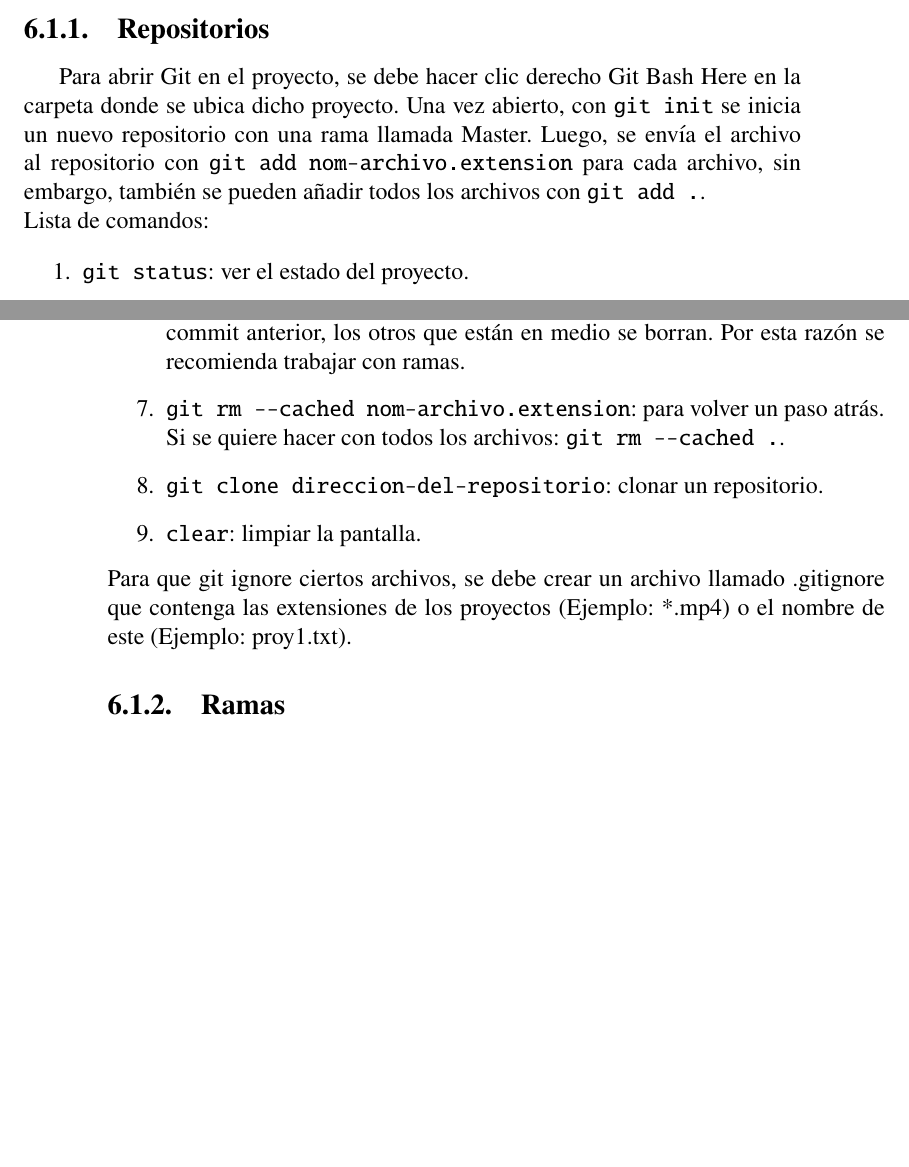
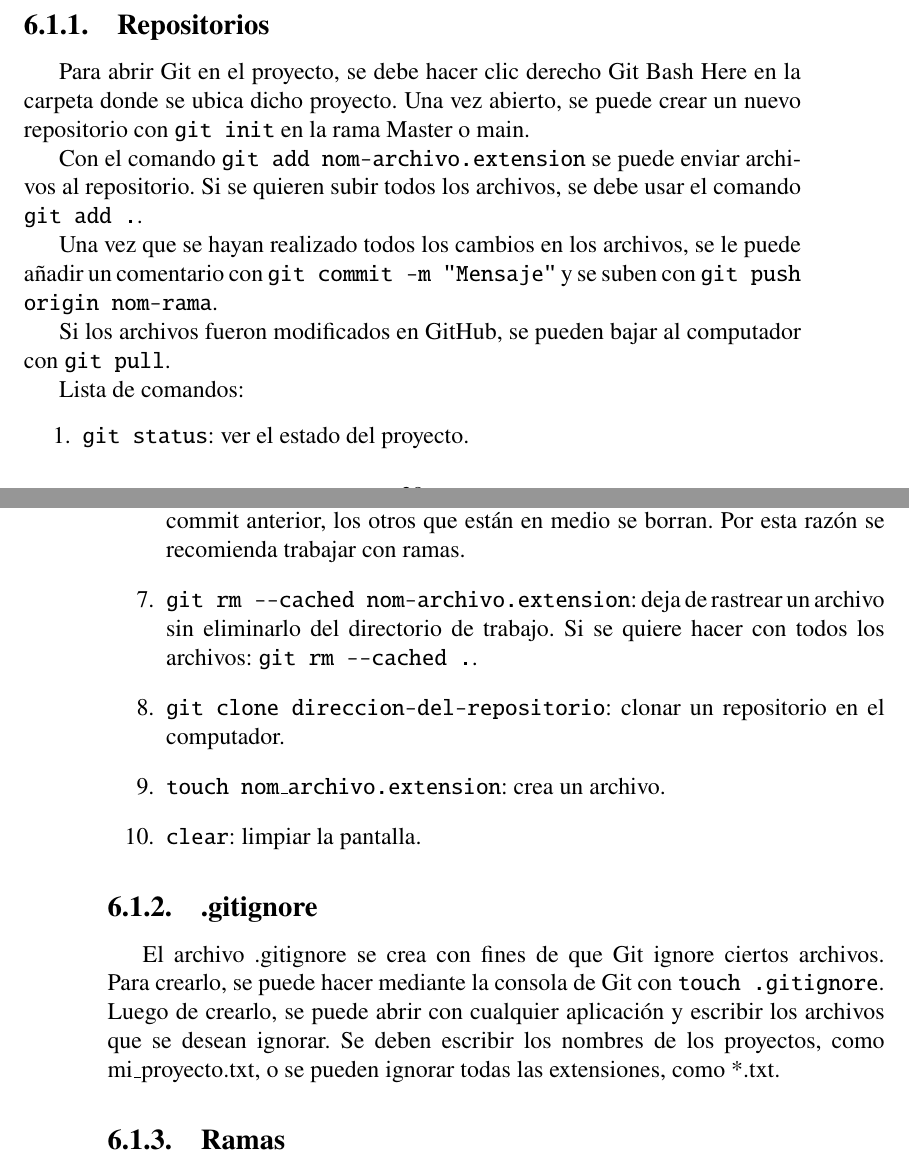
Before and after one commit to GabyPinilla/resumenes, a LaTeX book (Resumen_comandos_CD/Resumen_Comandos.tex): two parts of pages 35 and 36 of 55, joined at a grey line, cut so that both start at the same text, the shorter picture padded with empty space. Compiled offline with pdfLaTeX.

Commit message:
Modificación sección .gitignore

```diff
--- a/Resumen_comandos_CD/Resumen_Comandos.tex
+++ b/Resumen_comandos_CD/Resumen_Comandos.tex
@@ -962,7 +962,14 @@ Lista de comandos:
 \end{itemize}
 %	SUBSECCION
 \subsection{Repositorios}
-Para abrir Git en el proyecto, se debe hacer clic derecho Git Bash Here en la carpeta donde se ubica dicho proyecto. Una vez abierto, con \texttt{git init} se inicia un nuevo repositorio con una rama llamada Master. Luego, se envía el archivo al repositorio con \texttt{git add nom-archivo.extension} para cada archivo, sin embargo, también se pueden añadir todos los archivos con \texttt{git add .}. \\
+Para abrir Git en el proyecto, se debe hacer clic derecho Git Bash Here en la carpeta donde se ubica dicho proyecto. Una vez abierto, se puede crear un nuevo repositorio con \texttt{git init} en la rama Master o main.
+
+Con el comando \texttt{git add nom-archivo.extension} se puede enviar archivos al repositorio. Si se quieren subir todos los archivos, se debe usar el comando \texttt{git add .}.
+
+Una vez que se hayan realizado todos los cambios en los archivos, se le puede añadir un comentario con \texttt{git commit -m "Mensaje"} y se suben con \texttt{git push origin nom-rama}.
+
+Si los archivos fueron modificados en GitHub, se pueden bajar al computador con \texttt{git pull}.
+
 Lista de comandos:
 \begin{enumerate}
 \item \texttt{git status}: ver el estado del proyecto.
@@ -971,11 +978,15 @@ Lista de comandos:
 \item \texttt{git log --stat}: sirve para visualizar los commits y muestra un pequeño resumen de lo modificado, como la cantidad de líneas e inserciones.
 \item \texttt{git log --oneline}: muestra un código que identifica al commit.
 \item \texttt{git checkout codigo-commit}: actualiza el archivo para que coincida con el commit señalado en el código-commit. Una vez que se vuelve a un commit anterior, los otros que están en medio se borran. Por esta razón se recomienda trabajar con ramas.
-\item \texttt{git rm --cached nom-archivo.extension}: para volver un paso atrás. Si se quiere hacer con todos los archivos: \texttt{git rm --cached .}.
-\item \texttt{git clone direccion-del-repositorio}: clonar un repositorio.
+\item \texttt{git rm --cached nom-archivo.extension}: deja de rastrear un archivo sin eliminarlo del directorio de trabajo. Si se quiere hacer con todos los archivos: \texttt{git rm --cached .}.
+\item \texttt{git clone direccion-del-repositorio}: clonar un repositorio en el computador.
+\item \texttt{touch nom$\_$archivo.extension}: crea un archivo.
 \item \texttt{clear}: limpiar la pantalla.
 \end{enumerate}
-Para que git ignore ciertos archivos, se debe crear un archivo llamado .gitignore que contenga las extensiones de los proyectos (Ejemplo: *.mp4) o el nombre de este (Ejemplo: proy1.txt).
+%	SUBSECCION
+\subsection{.gitignore}
+El archivo .gitignore se crea con fines de que Git ignore ciertos archivos. Para crearlo, se puede hacer mediante la consola de Git con \texttt{touch .gitignore}. Luego de crearlo, se puede abrir con cualquier aplicación y escribir los archivos que se desean ignorar. Se deben escribir los nombres de los proyectos, como mi$\_$proyecto.txt, o se pueden ignorar todas las extensiones, como *.txt.
+
 %	SUBSECCION
 \subsection{Ramas}
 Una rama en Git es una versión del código de un proyecto, las cuales ayudan a mantener el orden en el control de versiones. El control de versiones es la práctica de gestionar los cambios que se realizan sobre un código. Cuando se habla del estado en el que se encuentra, se refiere a la versión, revisión o edición de este. \\
```
Also changed, not shown: Resumen_comandos_CD/Resumen_Comandos.tex (3 more changed lines).
